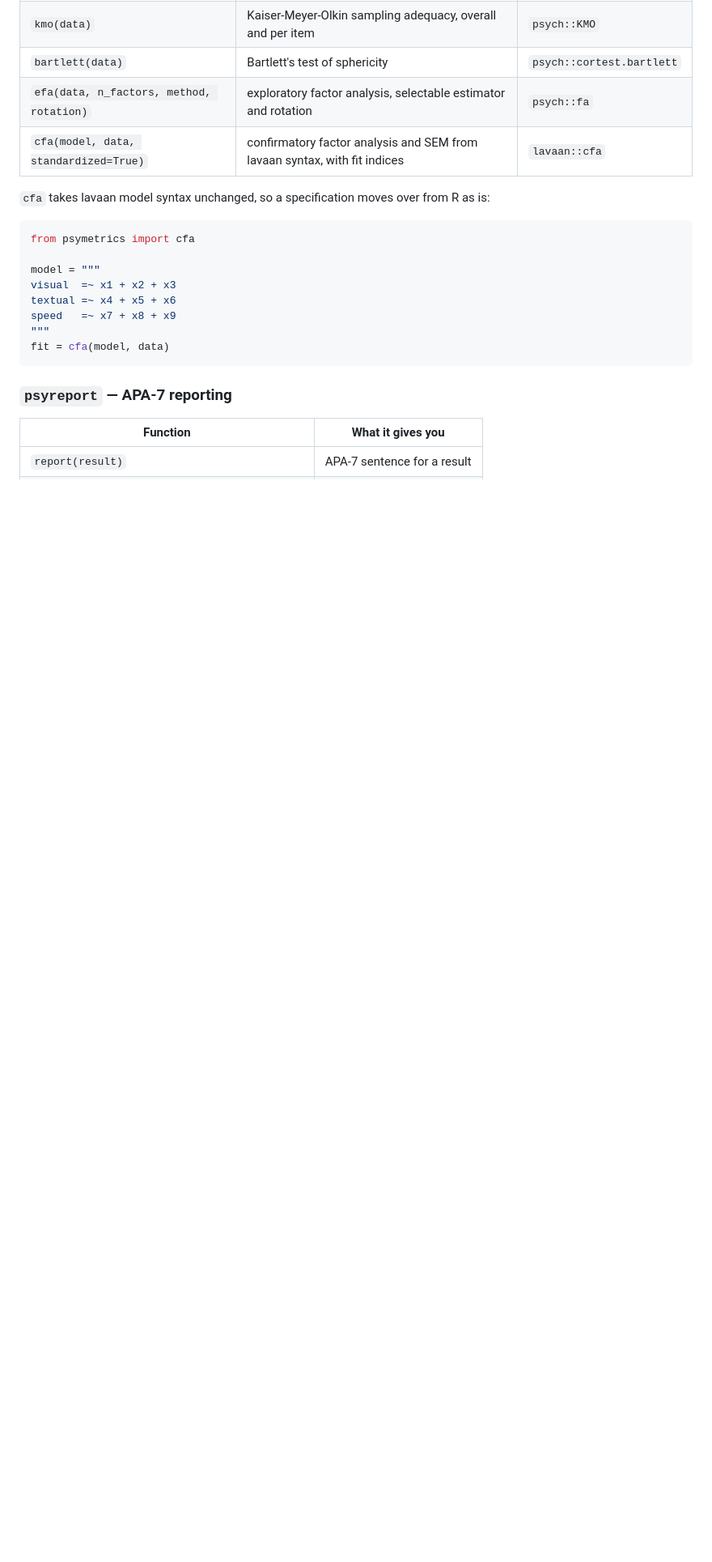
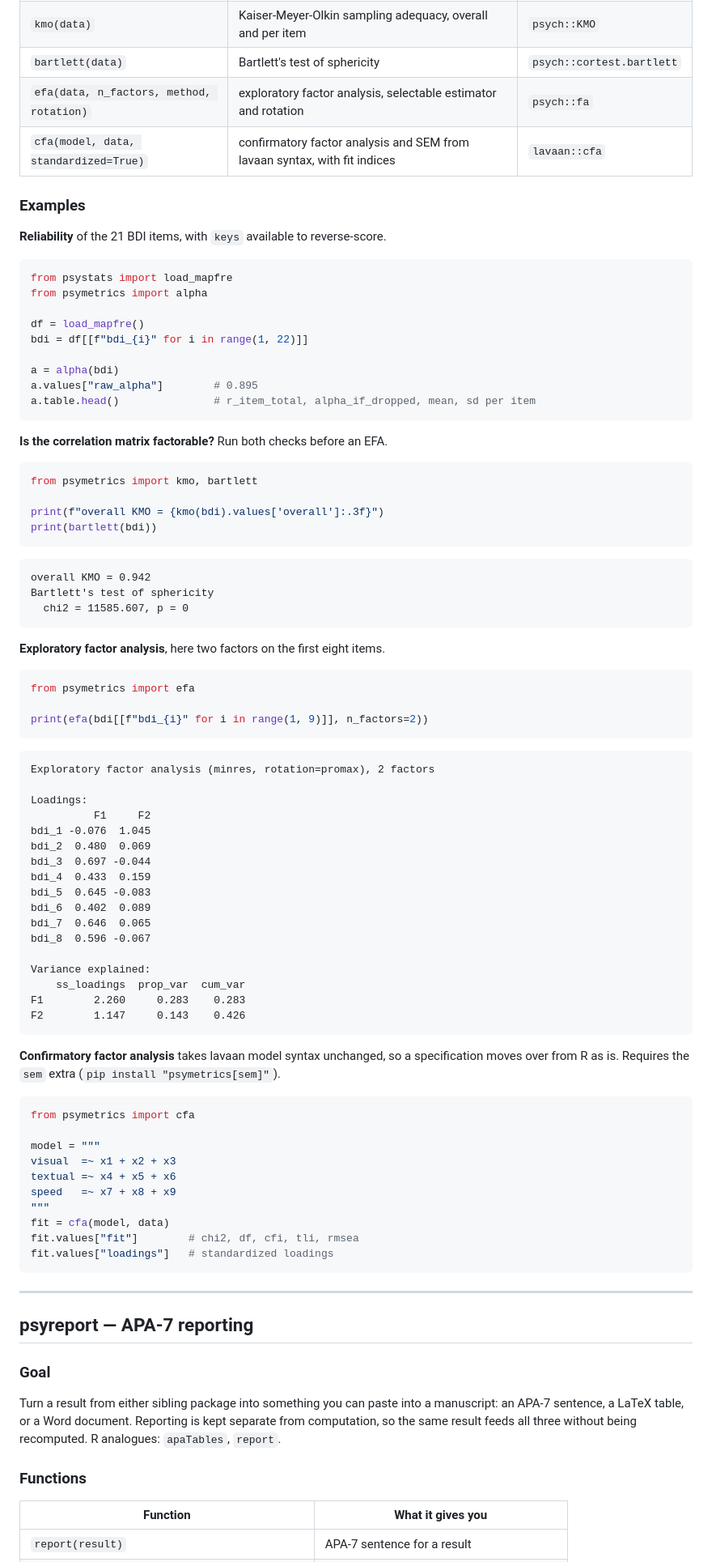
Before and after one commit to anovabr/anova-methods, a Markdown page: README.md, the part around one of its changes. Shown at 81% size. Rendered like a GitHub page; blank space fills up the shorter version.

````diff
--- a/README.md
+++ b/README.md
@@ -107,8 +207,70 @@ Each function is linked to a runnable example with real output.
 | `efa(data, n_factors, method, rotation)` | exploratory factor analysis, selectable estimator and rotation | `psych::fa` |
 | `cfa(model, data, standardized=True)` | confirmatory factor analysis and SEM from lavaan syntax, with fit indices | `lavaan::cfa` |
 
-`cfa` takes lavaan model syntax unchanged, so a specification moves over from R
-as is:
+<a id="psymetrics-examples"></a>
+
+### Examples
+
+**Reliability** of the 21 BDI items, with `keys` available to reverse-score.
+
+```python
+from psystats import load_mapfre
+from psymetrics import alpha
+
+df = load_mapfre()
+bdi = df[[f"bdi_{i}" for i in range(1, 22)]]
+
+a = alpha(bdi)
+a.values["raw_alpha"]        # 0.895
+a.table.head()               # r_item_total, alpha_if_dropped, mean, sd per item
+```
+
+**Is the correlation matrix factorable?** Run both checks before an EFA.
+
+```python
+from psymetrics import kmo, bartlett
+
+print(f"overall KMO = {kmo(bdi).values['overall']:.3f}")
+print(bartlett(bdi))
+```
+
+```text
+overall KMO = 0.942
+Bartlett's test of sphericity
+  chi2 = 11585.607, p = 0
+```
+
+**Exploratory factor analysis**, here two factors on the first eight items.
+
+```python
+from psymetrics import efa
+
+print(efa(bdi[[f"bdi_{i}" for i in range(1, 9)]], n_factors=2))
+```
+
+```text
+Exploratory factor analysis (minres, rotation=promax), 2 factors
+
+Loadings:
+          F1     F2
+bdi_1 -0.076  1.045
+bdi_2  0.480  0.069
+bdi_3  0.697 -0.044
+bdi_4  0.433  0.159
+bdi_5  0.645 -0.083
+bdi_6  0.402  0.089
+bdi_7  0.646  0.065
+bdi_8  0.596 -0.067
+
+Variance explained:
+    ss_loadings  prop_var  cum_var
+F1        2.260     0.283    0.283
+F2        1.147     0.143    0.426
+```
+
+**Confirmatory factor analysis** takes lavaan model syntax unchanged, so a
+specification moves over from R as is. Requires the `sem` extra
+(`pip install "psymetrics[sem]"`).
 
 ```python
 from psymetrics import cfa
@@ -119,9 +281,28 @@ textual =~ x4 + x5 + x6
 speed   =~ x7 + x8 + x9
 """
 fit = cfa(model, data)
+fit.values["fit"]        # chi2, df, cfi, tli, rmsea
+fit.values["loadings"]   # standardized loadings
 ```
 
-### `psyreport` — APA-7 reporting
+---
+
+<a id="psyreport"></a>
+
+## psyreport — APA-7 reporting
+
+<a id="psyreport-goal"></a>
+
+### Goal
+
+Turn a result from either sibling package into something you can paste into a
+manuscript: an APA-7 sentence, a LaTeX table, or a Word document. Reporting is
+kept separate from computation, so the same result feeds all three without
+being recomputed. R analogues: `apaTables`, `report`.
+
+<a id="psyreport-functions"></a>
+
+### Functions
 
 | Function | What it gives you |
 |---|---|
````
Also changed, not shown: other parts of README.md (+205 -41 lines).
